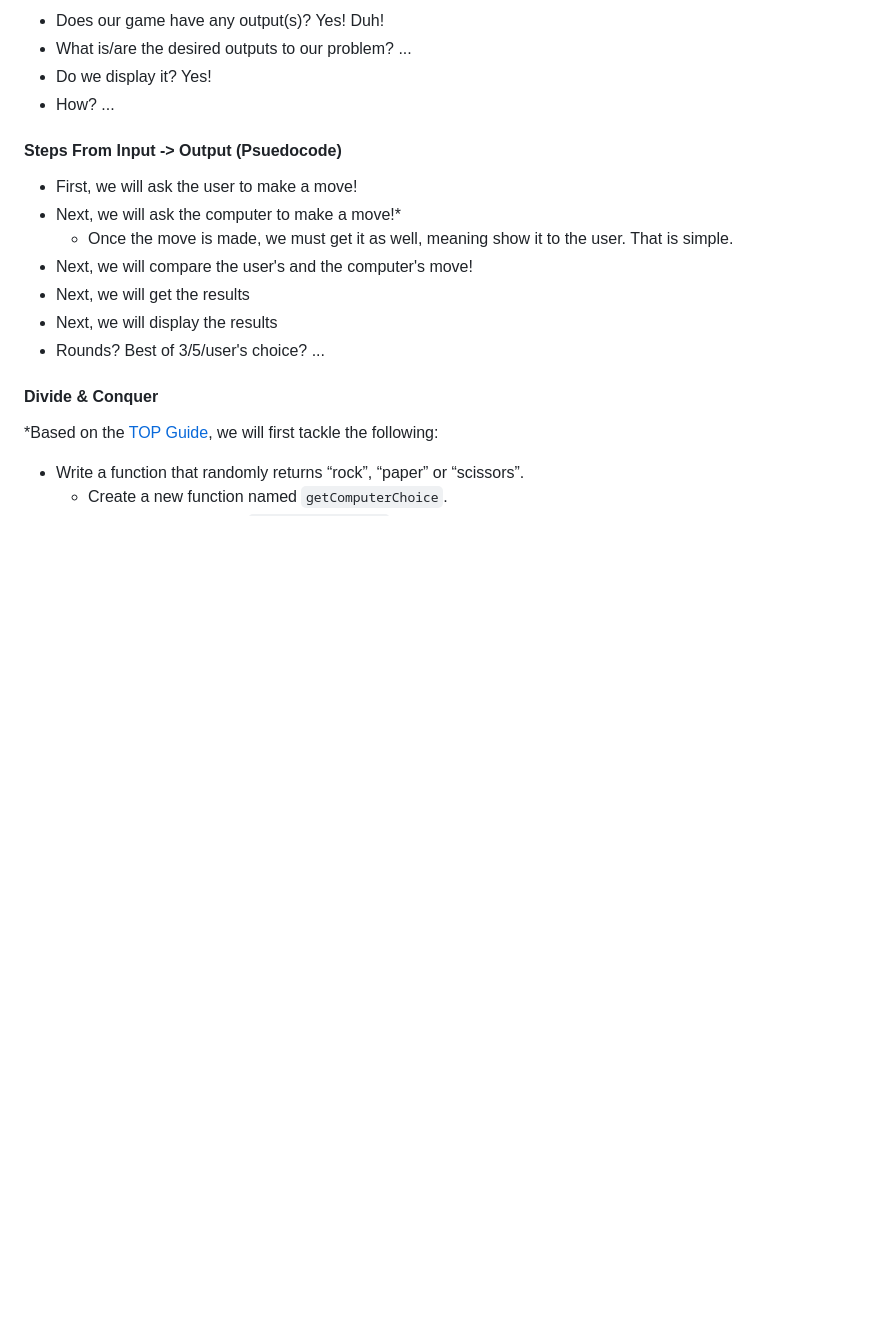
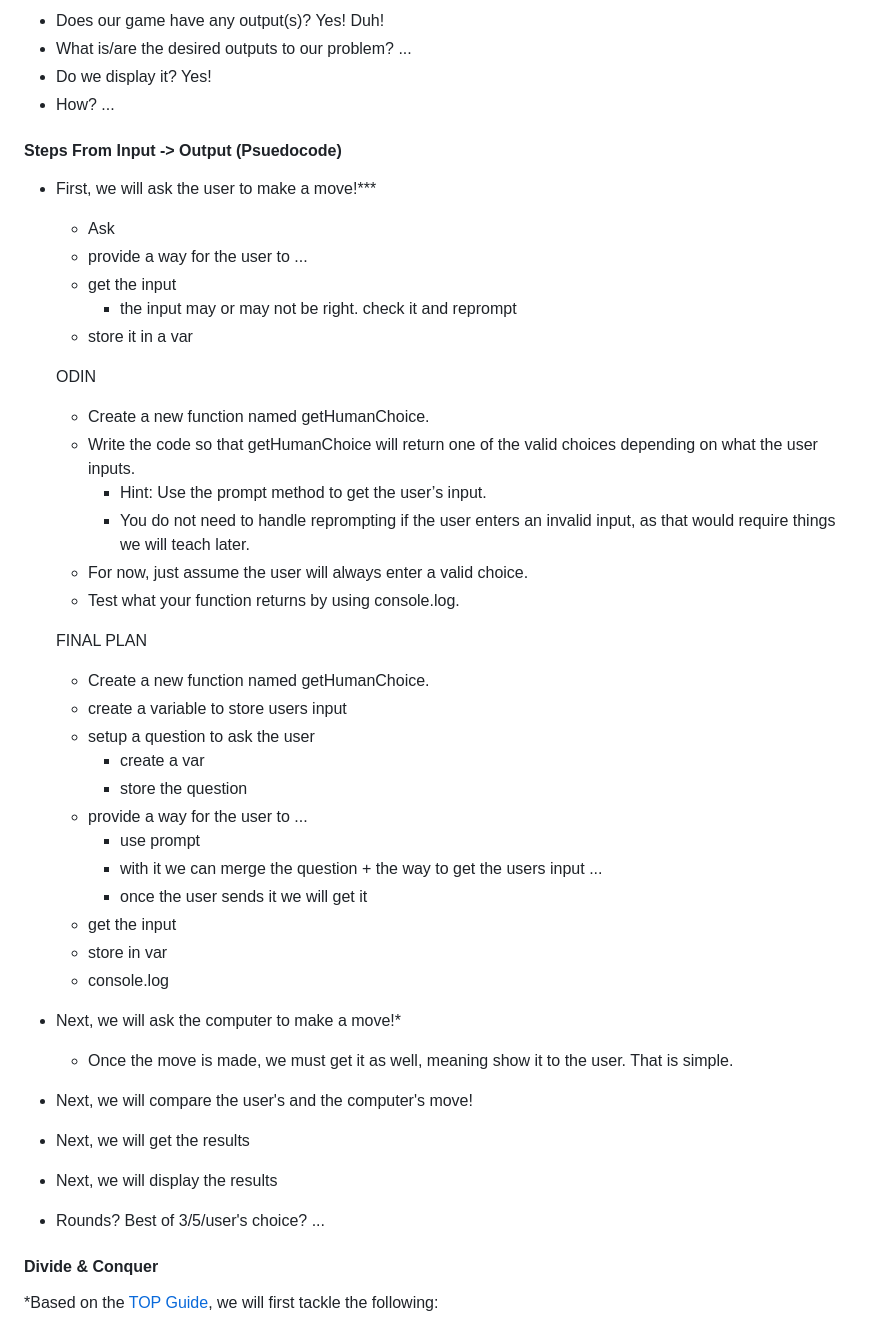
Before and after one commit to 4bdullah7eeshan/odin-rock-paper-scissors, a Markdown page: README.md, the part around the change. GitHub-like rendering; blank space fills up the shorter version.

Commit message:
docs: layout pseudocode for getting user input

```diff
--- a/README.md
+++ b/README.md
@@ -37,7 +37,35 @@ This game is going to be played:
 
 #### Steps From Input -> Output (Psuedocode)
 
-- First, we will ask the user to make a move!
+- First, we will ask the user to make a move!***
+    - Ask
+    - provide a way for the user to ...
+    - get the input
+        - the input may or may not be right. check it and reprompt
+    - store it in a var
+
+    ODIN
+    - Create a new function named getHumanChoice.
+    - Write the code so that getHumanChoice will return one of the valid choices depending on what the user inputs.
+        - Hint: Use the prompt method to get the user’s input.
+        - You do not need to handle reprompting if the user enters an invalid input, as that would require things we will teach later.
+    - For now, just assume the user will always enter a valid choice.
+    - Test what your function returns by using console.log.
+
+    FINAL PLAN
+    - Create a new function named getHumanChoice.
+    - create a variable to store users input
+    - setup a question to ask the user
+        - create a var
+        - store the question
+    - provide a way for the user to ...
+        - use prompt
+        - with it we can merge the question + the way to get the users input ...
+        - once the user sends it we will get it
+    - get the input
+    - store in var
+    - console.log
+
 - Next, we will ask the computer to make a move!*
     - Once the move is made, we must get it as well, meaning show it to the user. That is simple.
 - Next, we will compare the user's and the computer's move!
```
